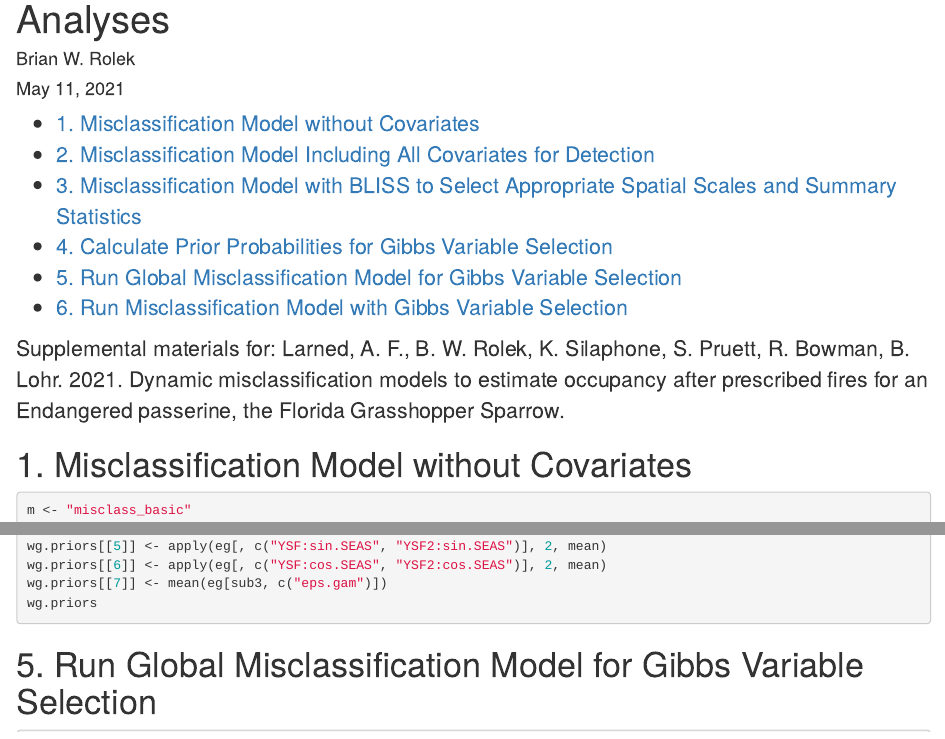
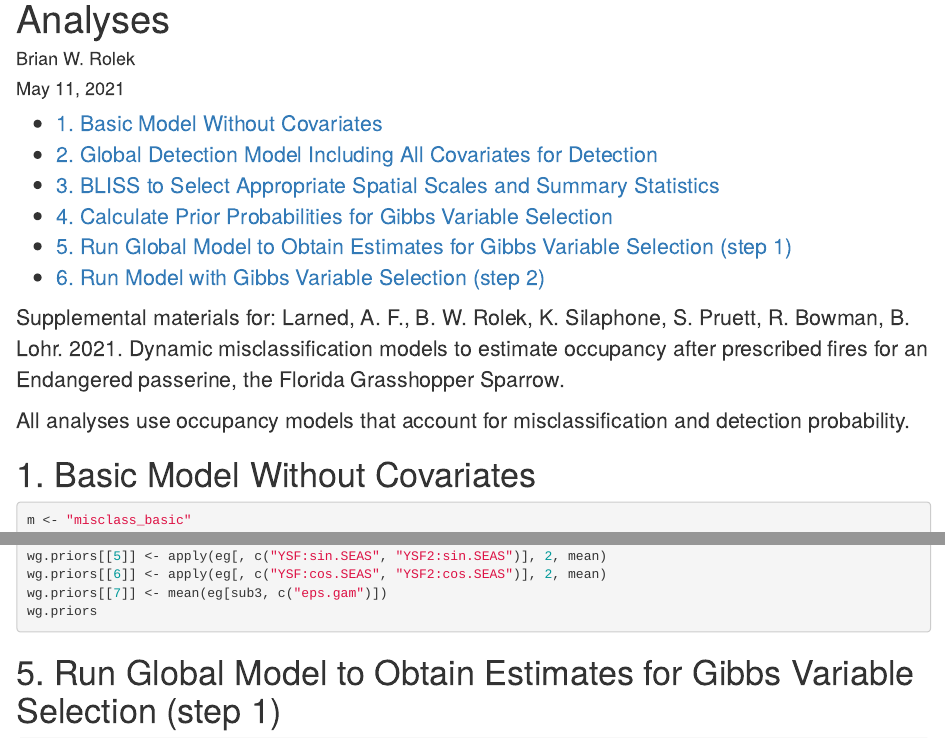
Before and after one commit to BrianRolek/Misclassification-models, an R Markdown document (Analyses.Rmd): the page in a window 1100 px wide, from its top, and a second part further down, joined at a grey line. Rendered offline with R 4.5, knitr and Pandoc, with nearby package versions.

Commit message:
Rmarkdown edits

````diff
--- a/Analyses.Rmd
+++ b/Analyses.Rmd
@@ -23,22 +23,24 @@ output:
 Supplemental materials for:
 Larned, A. F., B. W. Rolek, K. Silaphone, S. Pruett, R. Bowman, B. Lohr. 2021. Dynamic misclassification models to estimate occupancy after prescribed fires for an Endangered passerine, the Florida Grasshopper Sparrow.
 
+All analyses use occupancy models that account for misclassification and detection probability.
 
-# 1. Misclassification Model without Covariates
+# 1. Basic Model Without Covariates
 ```{r, include=FALSE, cache=FALSE}
 knitr::read_chunk('01-misclass_basic.R')
 ```
 ```{r, basic, eval=FALSE}
 ```
 
-# 2. Misclassification Model Including All Covariates for Detection
+# 2. Global Detection Model Including All Covariates for Detection
 ```{r, include=FALSE, cache=FALSE}
 knitr::read_chunk('02-misclass_global_detection.R')
 ```
 ```{r, global detection, eval=FALSE}
 ```
 
-# 3. Misclassification Model with BLISS to Select Appropriate Spatial Scales and Summary Statistics
+# 3. BLISS to Select Appropriate Spatial Scales and Summary Statistics
+Bayesian latent indicator scale selection (BLISS)
 ```{r, include=FALSE, cache=FALSE}
 knitr::read_chunk('03-misclass_BLISS.R')
 ```
@@ -52,14 +54,14 @@ knitr::read_chunk('04-model-probs-for-priors-GVS.R')
 ```{r, prior probs, eval=FALSE}
 ```
 
-# 5. Run Global Misclassification Model for Gibbs Variable Selection
+# 5. Run Global Model to Obtain Estimates for Gibbs Variable Selection (step 1)
 ```{r, include=FALSE, cache=FALSE}
 knitr::read_chunk('05-misclass_GVS_step1.R')
 ```
 ```{r, global model, eval=FALSE}
 ```
 
-# 6. Run Misclassification Model with Gibbs Variable Selection
+# 6. Run Model with Gibbs Variable Selection (step 2)
 ```{r, include=FALSE, cache=FALSE}
 knitr::read_chunk('06-misclass_GVS_step2.R')
 ```
````
Also changed, not shown: 1 other file.
